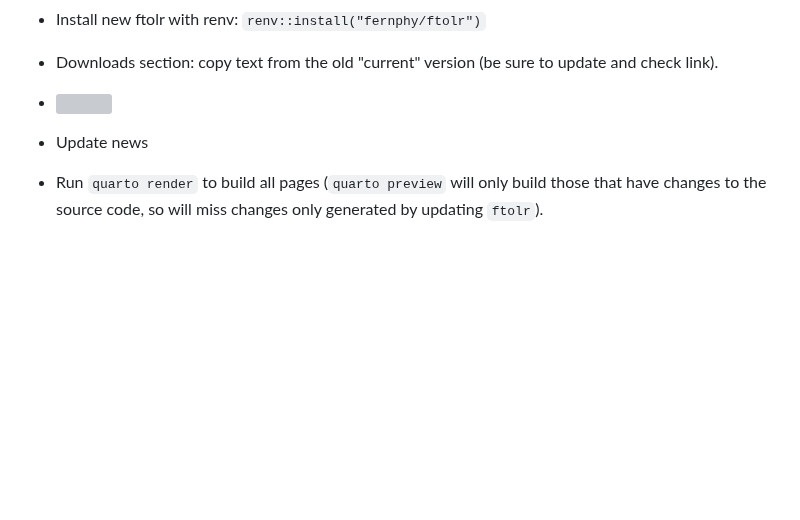
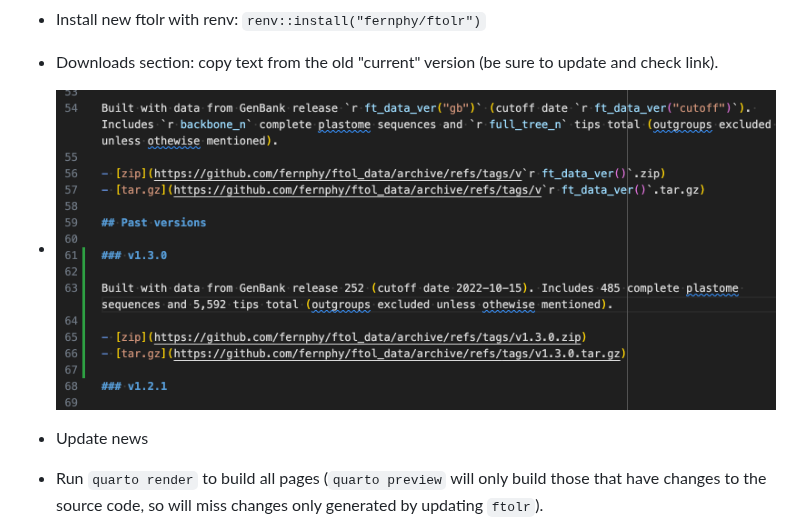
Before and after one commit to fernphy/ftol, a Markdown page: docs/updating.md, the part around the change. Rendered like a GitHub page; pictures changed too: docs/website-code.png (added); blank space fills up the shorter version; grey boxes are pictures that could not be loaded.

Commit message:
Add missing image for documentation

```diff
--- a/docs/updating.md
+++ b/docs/updating.md
@@ -104,7 +104,7 @@ ft_data_ver <- function(what = "ftol") {
 
   - Downloads section: copy text from the old "current" version (be sure to update and check link).
 
-  - ![](/assets/images/2023-02-16-13-18-01.png)
+  - ![](website-code.png)
 
   - Update news
 
```
